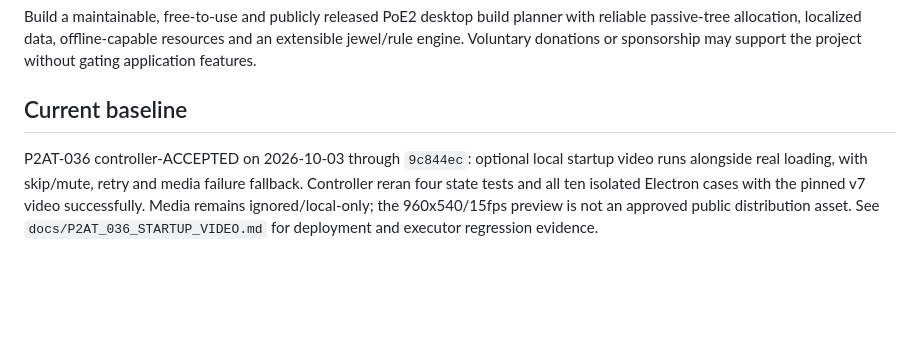
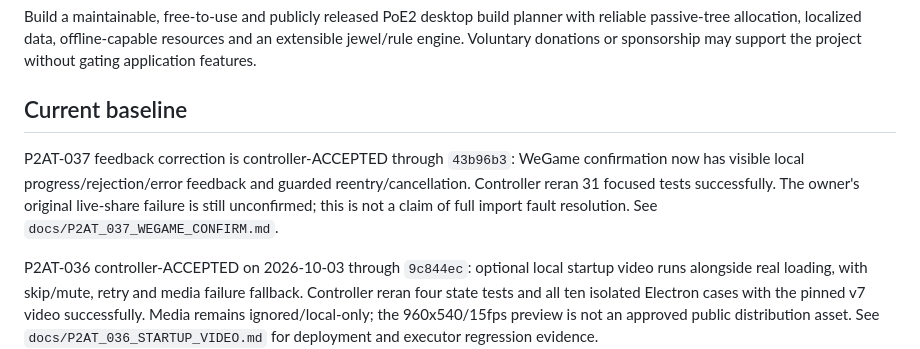
Before and after one commit to bibilabu-bot/poe2-agent-tools, a Markdown page: docs/PROJECT_STATUS.md, the part around one of its changes. GitHub-like rendering; blank space fills up the shorter version.

Commit message:
docs(controller): accept visible import confirmation feedback

```diff
--- a/docs/PROJECT_STATUS.md
+++ b/docs/PROJECT_STATUS.md
@@ -7,6 +7,12 @@ Last updated: 2026-10-03
 Build a maintainable, free-to-use and publicly released PoE2 desktop build planner with reliable passive-tree allocation, localized data, offline-capable resources and an extensible jewel/rule engine. Voluntary donations or sponsorship may support the project without gating application features.
 
 ## Current baseline
+
+P2AT-037 feedback correction is controller-ACCEPTED through `43b96b3`:
+WeGame confirmation now has visible local progress/rejection/error feedback and
+guarded reentry/cancellation. Controller reran 31 focused tests successfully.
+The owner's original live-share failure is still unconfirmed; this is not a
+claim of full import fault resolution. See `docs/P2AT_037_WEGAME_CONFIRM.md`.
 
 P2AT-036 controller-ACCEPTED on 2026-10-03 through `9c844ec`: optional local
 startup video runs alongside real loading, with skip/mute, retry and media failure
```
Also changed, not shown: other parts of docs/PROJECT_STATUS.md (+1 -1 lines), docs/P2AT_037_WEGAME_CONFIRM.md (+4 -1 lines), docs/TASKS.md (+1 -1 lines).
